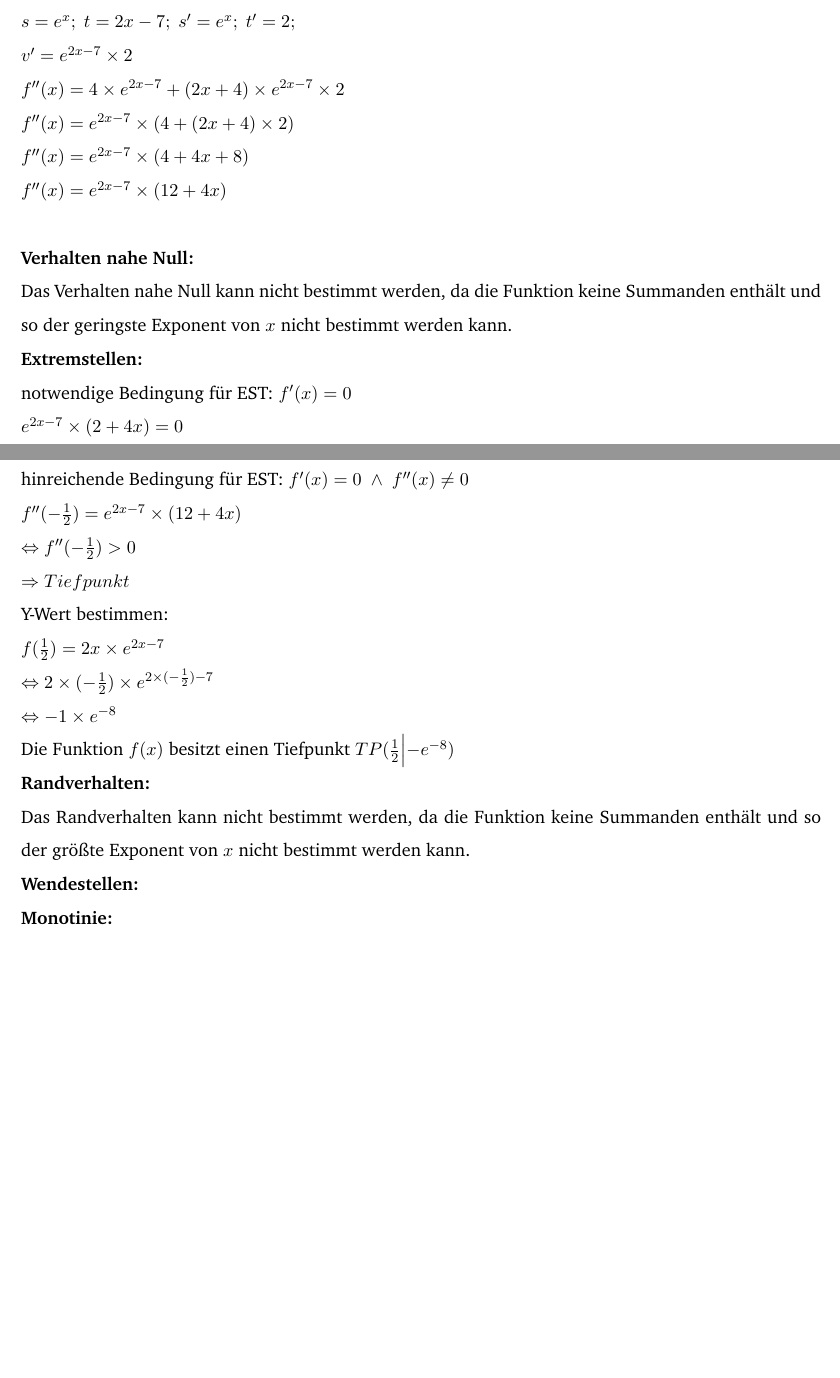
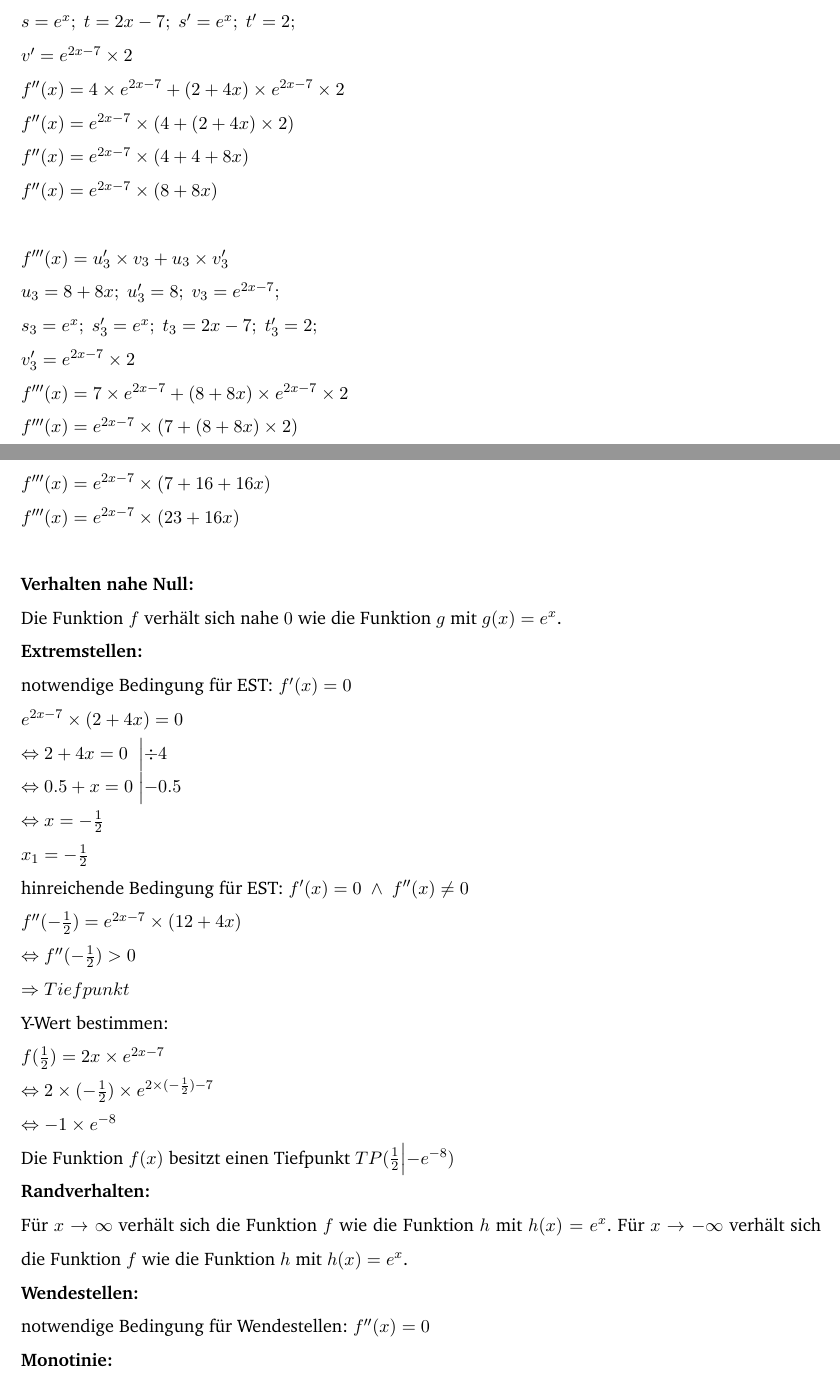
Before and after one commit to MCTzOCK/essays, a LaTeX document (2023_2024-Q1/Mathe/Exponential Funktionen/30.01.24_Übung_Gruppe1/30.01.24_Übung_Gruppe2.tex): two parts of pages 6 and 7 of 7, joined at a grey line, cut so that both start at the same text, the shorter picture padded with empty space. Compiled offline with pdfLaTeX.

Commit message:
updated essay

```diff
--- a/2023_2024-Q1/Mathe/Exponential Funktionen/30.01.24_Übung_Gruppe1/30.01.24_Übung_Gruppe2.tex
+++ b/2023_2024-Q1/Mathe/Exponential Funktionen/30.01.24_Übung_Gruppe1/30.01.24_Übung_Gruppe2.tex
@@ -131,15 +132,24 @@
 	u_2 = 2 + 4x;\ u_2' = 4;\ v_2 = e^{2x - 7}; \\
 	s = e^x;\ t = 2x - 7;\ s' = e^x;\ t' = 2; \\
 	v' = e^{2x - 7} \times 2 \\
-	f''(x) = 4 \times e^{2x - 7} + (2x + 4) \times e^{2x - 7} \times 2 \\
-	f''(x) = e^{2x - 7} \times (4 + (2x + 4) \times 2) \\
-	f''(x) = e^{2x - 7} \times (4 + 4x + 8) \\
-	f''(x) = e^{2x - 7} \times (12 + 4x) \\
-	$
+	f''(x) = 4 \times e^{2x - 7} + (2 + 4x) \times e^{2x - 7} \times 2 \\
+	f''(x) = e^{2x - 7} \times (4 + (2 + 4x) \times 2) \\
+	f''(x) = e^{2x - 7} \times (4 + 4 + 8x) \\
+	f''(x) = e^{2x - 7} \times (8 + 8x) \\
 	\\
+	f'''(x) = u_3' \times v_3 + u_3 \times v_3' \\
+	u_3 = 8 + 8x;\ u_3' = 8;\ v_3 = e^{2x - 7}; \\
+	s_3 = e^x;\ s_3' = e^x;\ t_3 = 2x - 7;\ t_3' = 2;\\
+	v_3' = e^{2x - 7} \times 2 \\
+	f'''(x) = 7 \times e^{2x - 7} + (8 + 8x) \times e^{2x - 7} \times 2 \\
+	f'''(x) = e^{2x - 7} \times (7 + (8 + 8x) \times 2) \\
+	f'''(x) = e^{2x - 7} \times (7 + 16 + 16x) \\
+	f'''(x) = e^{2x - 7} \times (23 + 16x)
+ 	$
+	\\\\
 	\textbf{Verhalten nahe Null:}
 	\\
-	Das Verhalten nahe Null kann nicht bestimmt werden, da die Funktion keine Summanden enthält und so der geringste Exponent von $x$ nicht bestimmt werden kann.
+	Die Funktion $f$ verhält sich nahe $0$ wie die Funktion $g$ mit $g(x) = e^x$.
 	\\
 	\textbf{Extremstellen:}
 	\\
@@ -170,9 +180,12 @@
 	\\
 	\textbf{Randverhalten:}
 	\\
-	Das Randverhalten kann nicht bestimmt werden, da die 	Funktion keine Summanden enthält und so der größte 	Exponent von $x$ nicht bestimmt werden kann.
+	Für $x \to \infty$ verhält sich die Funktion $f$ wie die Funktion $h$ mit $h(x) = e^x$.
+	Für $x \to -\infty$ verhält sich die Funktion $f$ wie die Funktion $h$ mit $h(x) = e^x$.
 		\\
 	\textbf{Wendestellen:}
+	\\
+	notwendige Bedingung für Wendestellen: $f''(x) = 0$
 	\\
 	\textbf{Monotinie:}
 	\\
```
Also changed, not shown: 2023_2024-Q1/Sowi/Wirtschaft/06.02.24_magisches_viereck_S.46.tex (added, +31 -0 lines), 2023_2024-Q1/Mathe/Exponential Funktionen/30.01.24_Übung_Gruppe1/30.01.24_Übung_Gruppe2.pdf, 2023_2024-Q1/Sowi/Armut/05.02.24_ungleiche_Einkommensverteilung/05.02.24_ungleiche_Einkommensverteilung.pdf, 2023_2024-Q1/Sowi/Wirtschaft/06.02.24_magisches_viereck_S.46.pdf (added), 2023_2024-Q1/Mathe/Exponential Funktionen/30.01.24_Übung_Gruppe1/30.01.24_Übung_Gruppe2.tex (3 more changed lines).
